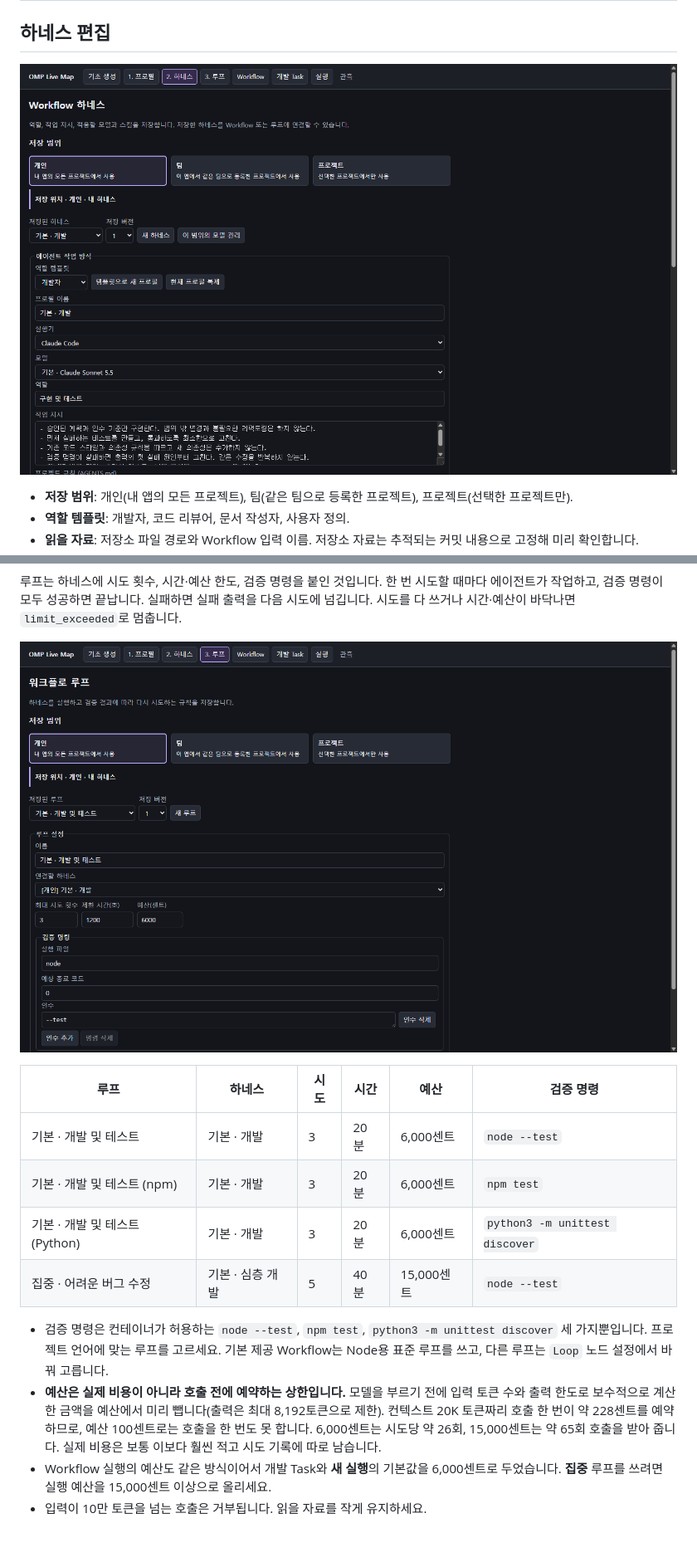
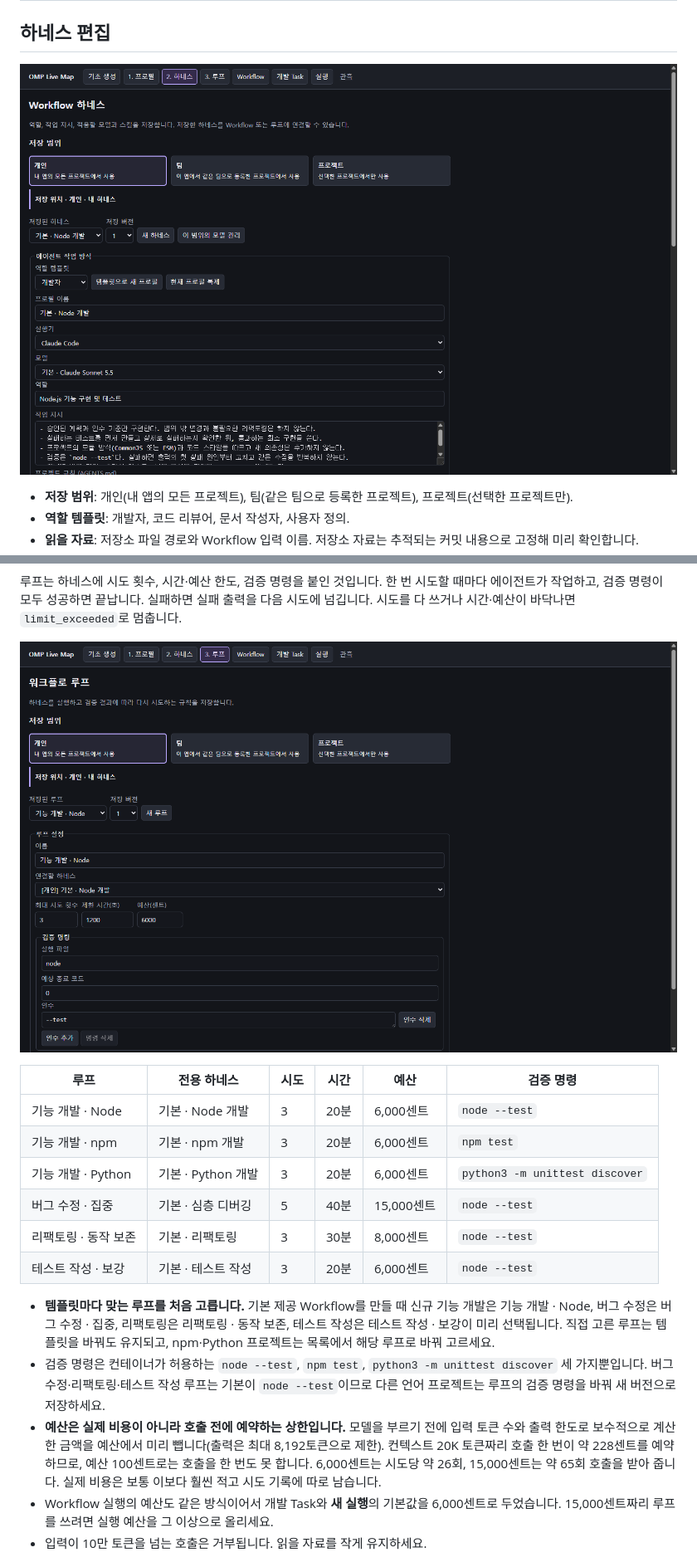
Before and after one commit to thdrmsqhd/omp-live-map, a Markdown page: docs/guide/engineering.md, 2 parts joined by grey strips. Shown at 83% size. Rendered like a GitHub page; pictures changed too: docs/media/v8/12-engineering-harness.png, docs/media/v8/17-engineering-loop.png; blank space fills up the shorter version.

```diff
--- a/docs/guide/engineering.md
+++ b/docs/guide/engineering.md
@@ -105,15 +111,18 @@ flowchart LR
 
 ![루프 편집: 연결할 하네스, 시도·시간·예산, 검증 명령](../media/v8/17-engineering-loop.png)
 
-| 루프 | 하네스 | 시도 | 시간 | 예산 | 검증 명령 |
+| 루프 | 전용 하네스 | 시도 | 시간 | 예산 | 검증 명령 |
 |---|---|---|---|---|---|
-| 기본 · 개발 및 테스트 | 기본 · 개발 | 3 | 20분 | 6,000센트 | `node --test` |
-| 기본 · 개발 및 테스트 (npm) | 기본 · 개발 | 3 | 20분 | 6,000센트 | `npm test` |
-| 기본 · 개발 및 테스트 (Python) | 기본 · 개발 | 3 | 20분 | 6,000센트 | `python3 -m unittest discover` |
-| 집중 · 어려운 버그 수정 | 기본 · 심층 개발 | 5 | 40분 | 15,000센트 | `node --test` |
+| 기능 개발 · Node | 기본 · Node 개발 | 3 | 20분 | 6,000센트 | `node --test` |
+| 기능 개발 · npm | 기본 · npm 개발 | 3 | 20분 | 6,000센트 | `npm test` |
+| 기능 개발 · Python | 기본 · Python 개발 | 3 | 20분 | 6,000센트 | `python3 -m unittest discover` |
+| 버그 수정 · 집중 | 기본 · 심층 디버깅 | 5 | 40분 | 15,000센트 | `node --test` |
+| 리팩토링 · 동작 보존 | 기본 · 리팩토링 | 3 | 30분 | 8,000센트 | `node --test` |
+| 테스트 작성 · 보강 | 기본 · 테스트 작성 | 3 | 20분 | 6,000센트 | `node --test` |
 
-- 검증 명령은 컨테이너가 허용하는 `node --test`, `npm test`, `python3 -m unittest discover` 세 가지뿐입니다. 프로젝트 언어에 맞는 루프를 고르세요. 기본 제공 Workflow는 Node용 표준 루프를 쓰고, 다른 루프는 `Loop` 노드 설정에서 바꿔 고릅니다.
+- **템플릿마다 맞는 루프를 처음 고릅니다.** 기본 제공 Workflow를 만들 때 신규 기능 개발은 기능 개발 · Node, 버그 수정은 버그 수정 · 집중, 리팩토링은 리팩토링 · 동작 보존, 테스트 작성은 테스트 작성 · 보강이 미리 선택됩니다. 직접 고른 루프는 템플릿을 바꿔도 유지되고, npm·Python 프로젝트는 목록에서 해당 루프로 바꿔 고르세요.
+- 검증 명령은 컨테이너가 허용하는 `node --test`, `npm test`, `python3 -m unittest discover` 세 가지뿐입니다. 버그 수정·리팩토링·테스트 작성 루프는 기본이 `node --test`이므로 다른 언어 프로젝트는 루프의 검증 명령을 바꿔 새 버전으로 저장하세요.
 - **예산은 실제 비용이 아니라 호출 전에 예약하는 상한입니다.** 모델을 부르기 전에 입력 토큰 수와 출력 한도로 보수적으로 계산한 금액을 예산에서 미리 뺍니다(출력은 최대 8,192토큰으로 제한). 컨텍스트 20K 토큰짜리 호출 한 번이 약 228센트를 예약하므로, 예산 100센트로는 호출을 한 번도 못 합니다. 6,000센트는 시도당 약 26회, 15,000센트는 약 65회 호출을 받아 줍니다. 실제 비용은 보통 이보다 훨씬 적고 시도 기록에 따로 남습니다.
-- Workflow 실행의 예산도 같은 방식이어서 개발 Task와 **새 실행**의 기본값을 6,000센트로 두었습니다. **집중** 루프를 쓰려면 실행 예산을 15,000센트 이상으로 올리세요.
+- Workflow 실행의 예산도 같은 방식이어서 개발 Task와 **새 실행**의 기본값을 6,000센트로 두었습니다. 15,000센트짜리 루프를 쓰려면 실행 예산을 그 이상으로 올리세요.
 - 입력이 10만 토큰을 넘는 호출은 거부됩니다. 읽을 자료를 작게 유지하세요.
 
```
Also changed, not shown: other parts of docs/guide/engineering.md (+49 -29 lines), docs/media/v8/11-engineering-profile.png, docs/media/v8/15-overview-engineering.png, docs/media/v8/16-live-map-workflow.png, 8 other files.
